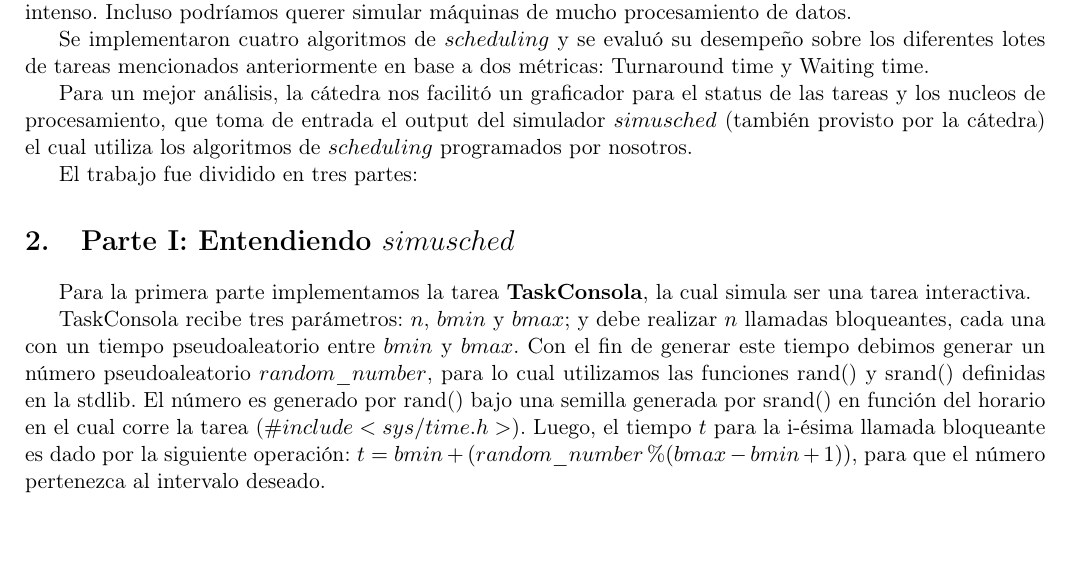
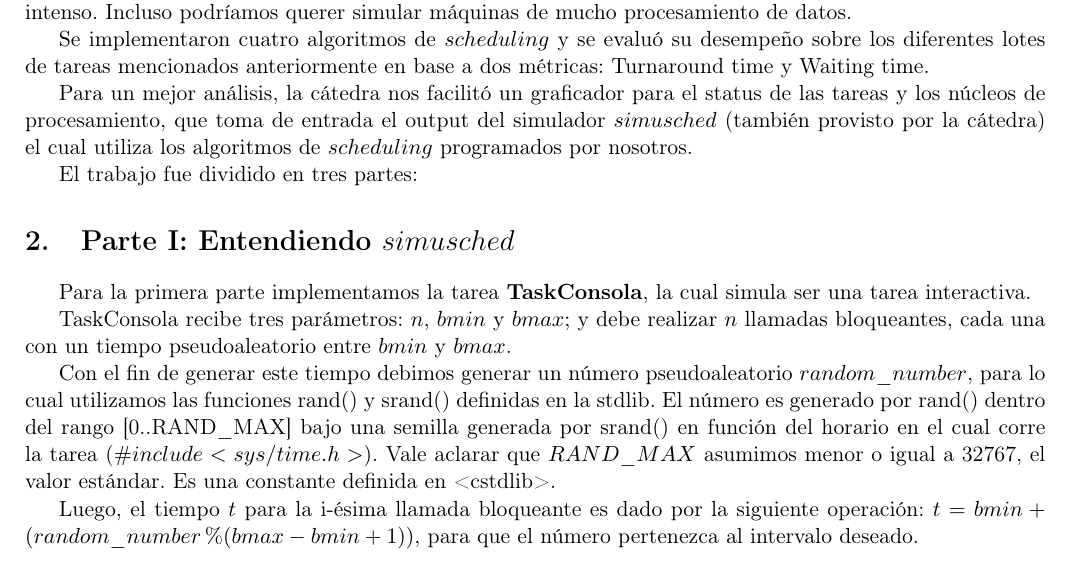
Before and after one commit to turtle-lea/sistemas-tp1, a LaTeX document (informe/main.tex, which reads informe/parte1.tex): part of page 3 of 9, cut so that both start at the same text, the shorter picture padded with empty space. Compiled offline with pdfLaTeX.

Commit message:
... taller

```diff
--- a/informe/parte1.tex
+++ b/informe/parte1.tex
@@ -1,7 +1,10 @@
 Para la primera parte implementamos la tarea \textbf{TaskConsola}, la cual simula ser una tarea interactiva.
 
-TaskConsola recibe tres parámetros: $n$, $bmin$ y $bmax$; y debe realizar $n$ llamadas bloqueantes, cada una con un tiempo pseudoaleatorio
-entre $bmin$ y $bmax$. Con el fin de generar este tiempo debimos generar un número pseudoaleatorio $random\_number$, para lo cual utilizamos las funciones rand() y srand() definidas en la stdlib. El número es generado por rand() bajo una semilla generada por srand() en función del horario en el cual corre la tarea ($\#include <sys/time.h>$). Luego, el tiempo $t$ para la i-ésima llamada bloqueante es dado por la siguiente operación: $t = bmin + (random\_number \% (bmax-bmin+1))$, para que el número pertenezca al intervalo deseado.
+TaskConsola recibe tres parámetros: $n$, $bmin$ y $bmax$; y debe realizar $n$ llamadas bloqueantes, cada una con un tiempo pseudoaleatorio entre $bmin$ y $bmax$.
+
+Con el fin de generar este tiempo debimos generar un número pseudoaleatorio $random\_number$, para lo cual utilizamos las funciones rand() y srand() definidas en la stdlib. El número es generado por rand() dentro del rango [0..RAND\_MAX] bajo una semilla generada por srand() en función del horario en el cual corre la tarea ($\#include <sys/time.h>$). Vale aclarar que $RAND\_MAX$ asumimos menor o igual a 32767, el valor estándar. Es una constante definida en <cstdlib>.
+
+Luego, el tiempo $t$ para la i-ésima llamada bloqueante es dado por la siguiente operación: $t = bmin + (random\_number \% (bmax-bmin+1))$, para que el número pertenezca al intervalo deseado.
 
 ~
 
```
Also changed, not shown: informe/introduccion.tex (+1 -1 lines).
